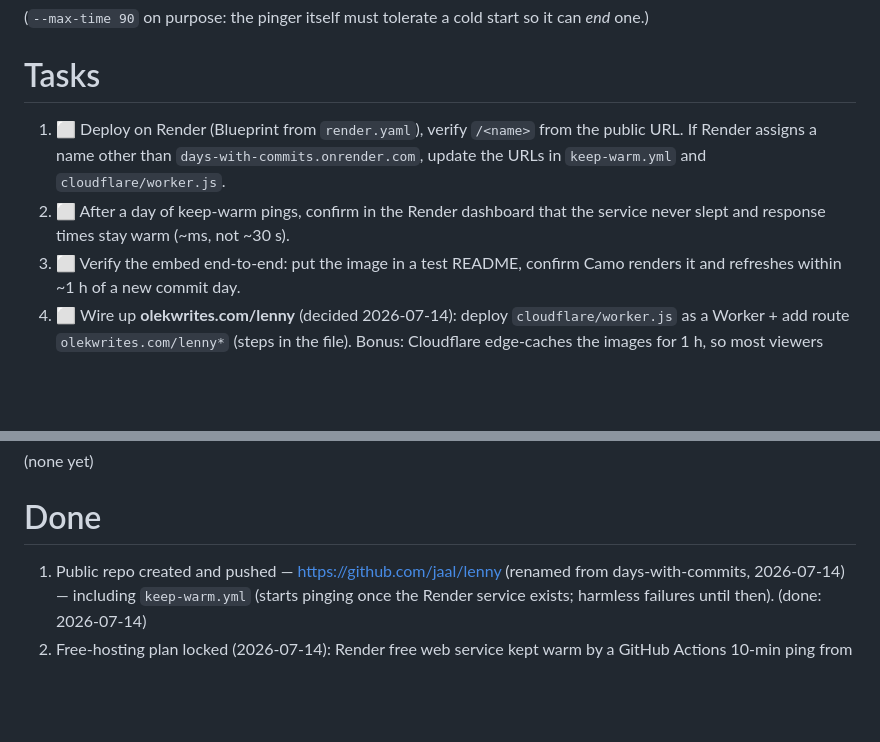
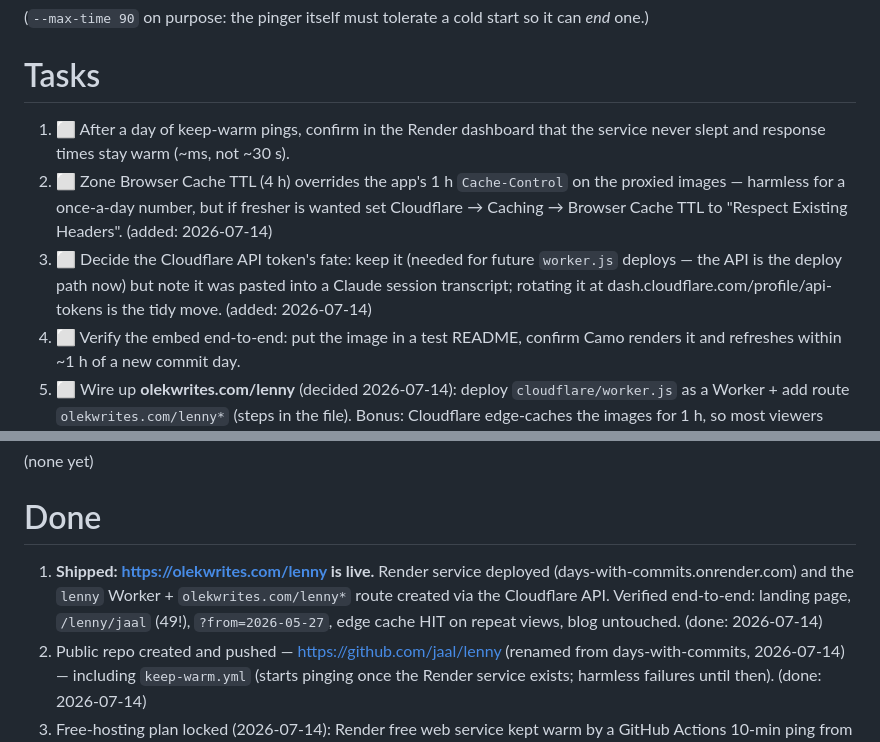
Before and after one commit to jaal/lenny, a Markdown page: TODO.md, 2 parts joined by grey strips. GitHub-like rendering; blank space fills up the shorter version.

Commit message:
TODO: shipped — olekwrites.com/lenny live via Worker + Render
Co-Authored-By: Claude Fable 5 <noreply@anthropic.com>

```diff
--- a/TODO.md
+++ b/TODO.md
@@ -78,11 +78,15 @@ jobs:
 
 # Tasks
 
-1. ⬜ Deploy on Render (Blueprint from `render.yaml`), verify `/<name>` from the public URL.
-   If Render assigns a name other than `days-with-commits.onrender.com`, update the URLs in
-   `keep-warm.yml` and `cloudflare/worker.js`.
 1. ⬜ After a day of keep-warm pings, confirm in the Render dashboard that the service never
    slept and response times stay warm (~ms, not ~30 s).
+1. ⬜ Zone Browser Cache TTL (4 h) overrides the app's 1 h `Cache-Control` on the proxied
+   images — harmless for a once-a-day number, but if fresher is wanted set Cloudflare →
+   Caching → Browser Cache TTL to "Respect Existing Headers". (added: 2026-07-14)
+1. ⬜ Decide the Cloudflare API token's fate: keep it (needed for future `worker.js`
+   deploys — the API is the deploy path now) but note it was pasted into a Claude session
+   transcript; rotating it at dash.cloudflare.com/profile/api-tokens is the tidy move.
+   (added: 2026-07-14)
 1. ⬜ Verify the embed end-to-end: put the image in a test README, confirm Camo renders it
    and refreshes within ~1 h of a new commit day.
 1. ⬜ Wire up **olekwrites.com/lenny** (decided 2026-07-14): deploy `cloudflare/worker.js`
@@ -101,6 +105,10 @@ jobs:
 
 # Done
 
+1. **Shipped: https://olekwrites.com/lenny is live.** Render service deployed
+   (days-with-commits.onrender.com) and the `lenny` Worker + `olekwrites.com/lenny*` route
+   created via the Cloudflare API. Verified end-to-end: landing page, `/lenny/jaal` (49!),
+   `?from=2026-05-27`, edge cache HIT on repeat views, blog untouched. (done: 2026-07-14)
 1. Public repo created and pushed — https://github.com/jaal/lenny (renamed from
    days-with-commits, 2026-07-14) — including
    `keep-warm.yml` (starts pinging once the Render service exists; harmless failures until
```
